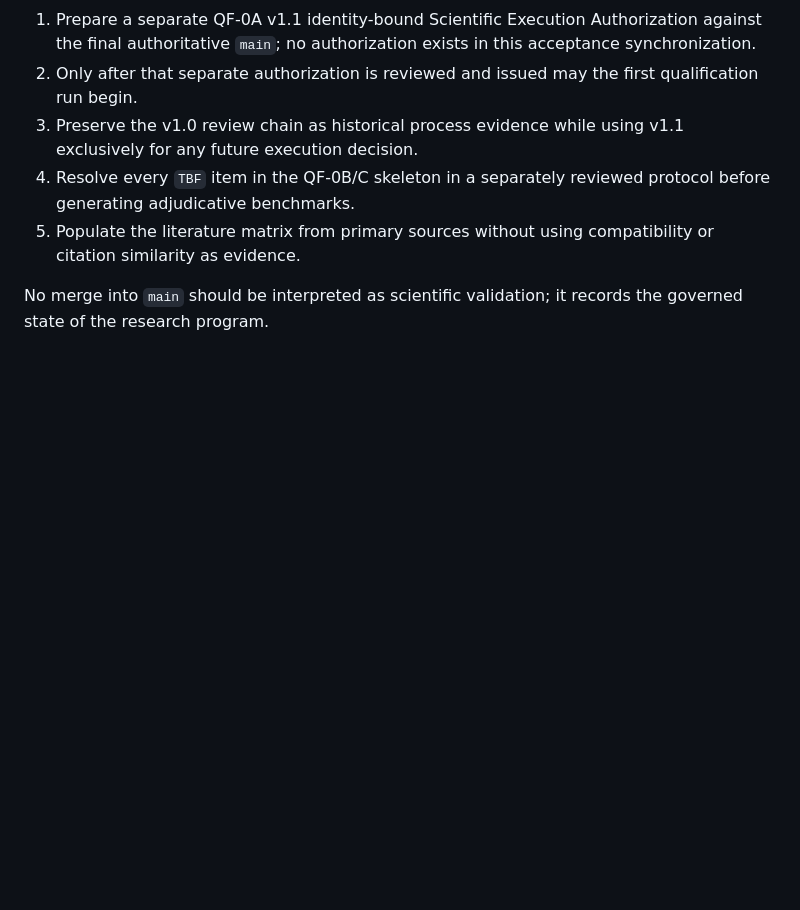
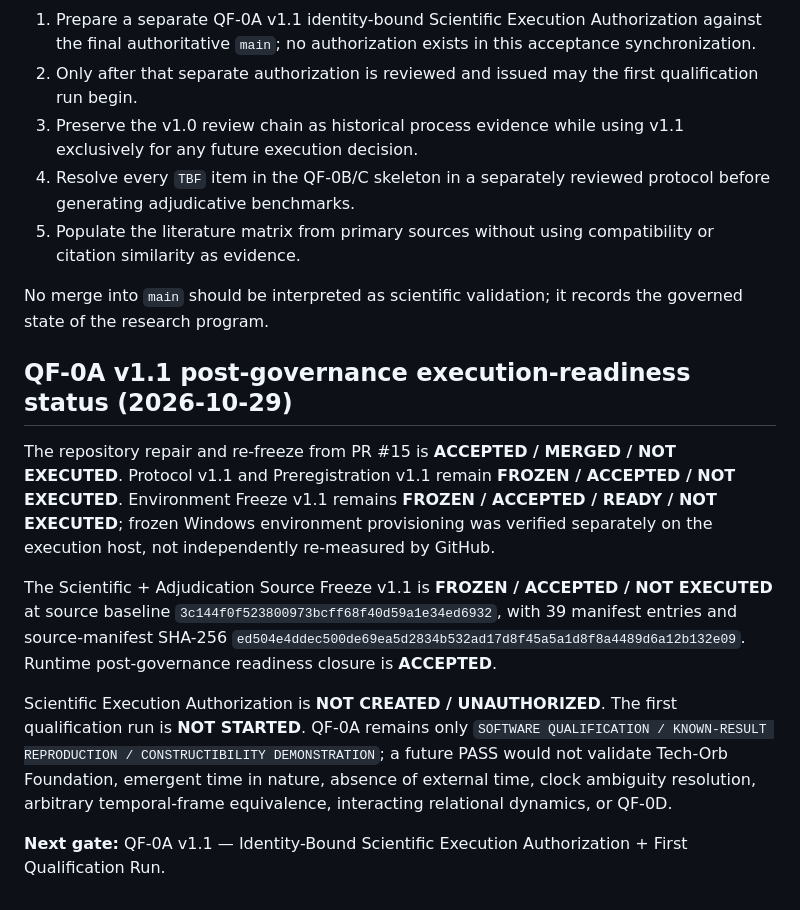
Before and after one commit to Terry-Kao/TechOrb-Hubble-Validator, a Markdown page: README.md, the part around the change. Rendered like a GitHub page; blank space fills up the shorter version.

Commit message:
QF-0A v1.1: synchronize post-governance readiness acceptance

```diff
--- a/README.md
+++ b/README.md
@@ -116,3 +116,14 @@ Theory-to-theory spectrum RMS is an engineering diagnostic, not an observational
 5. Populate the literature matrix from primary sources without using compatibility or citation similarity as evidence.
 
 No merge into `main` should be interpreted as scientific validation; it records the governed state of the research program.
+
+
+## QF-0A v1.1 post-governance execution-readiness status (2026-10-29)
+
+The repository repair and re-freeze from PR #15 is **ACCEPTED / MERGED / NOT EXECUTED**. Protocol v1.1 and Preregistration v1.1 remain **FROZEN / ACCEPTED / NOT EXECUTED**. Environment Freeze v1.1 remains **FROZEN / ACCEPTED / READY / NOT EXECUTED**; frozen Windows environment provisioning was verified separately on the execution host, not independently re-measured by GitHub.
+
+The Scientific + Adjudication Source Freeze v1.1 is **FROZEN / ACCEPTED / NOT EXECUTED** at source baseline `3c144f0f523800973bcff68f40d59a1e34ed6932`, with 39 manifest entries and source-manifest SHA-256 `ed504e4ddec500de69ea5d2834b532ad17d8f45a5a1d8f8a4489d6a12b132e09`. Runtime post-governance readiness closure is **ACCEPTED**.
+
+Scientific Execution Authorization is **NOT CREATED / UNAUTHORIZED**. The first qualification run is **NOT STARTED**. QF-0A remains only `SOFTWARE QUALIFICATION / KNOWN-RESULT REPRODUCTION / CONSTRUCTIBILITY DEMONSTRATION`; a future PASS would not validate Tech-Orb Foundation, emergent time in nature, absence of external time, clock ambiguity resolution, arbitrary temporal-frame equivalence, interacting relational dynamics, or QF-0D.
+
+**Next gate:** QF-0A v1.1 — Identity-Bound Scientific Execution Authorization + First Qualification Run.
```
